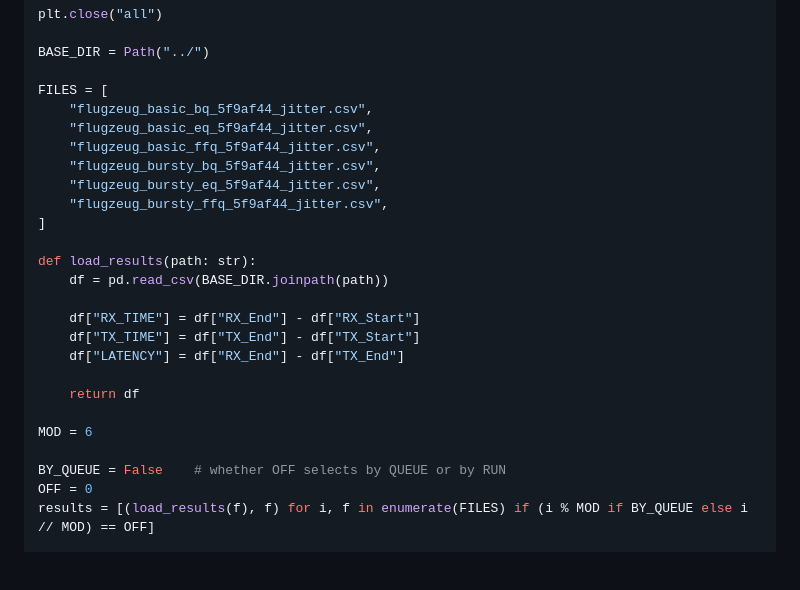
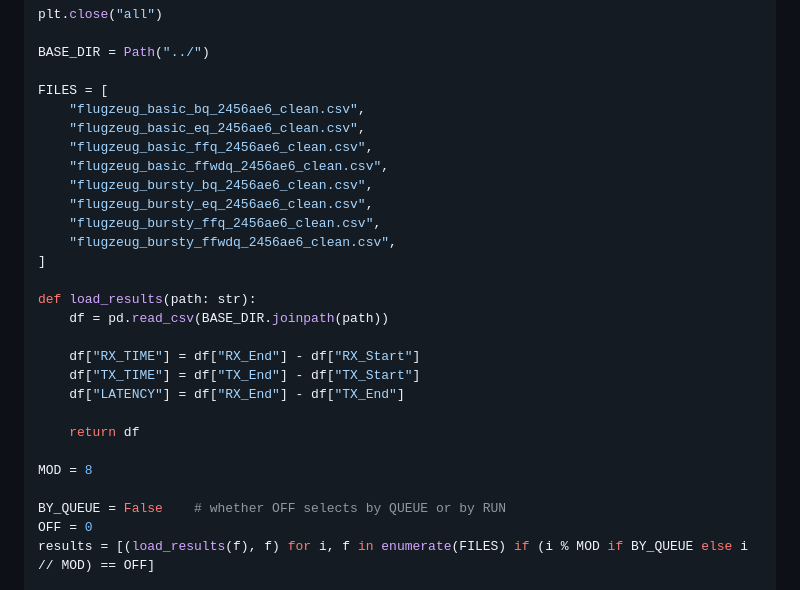
Before and after one commit to Computerdores/ba, a Markdown page: src/jupyter/main.md, the part around one of its changes. Drawn GitHub-style; blank space fills up the shorter version.

Commit message:
fix: update analysis nb

```diff
--- a/src/jupyter/main.md
+++ b/src/jupyter/main.md
@@ -30,12 +30,14 @@ plt.close("all")
 BASE_DIR = Path("../")
 
 FILES = [
-    "flugzeug_basic_bq_5f9af44_jitter.csv",
-    "flugzeug_basic_eq_5f9af44_jitter.csv",
-    "flugzeug_basic_ffq_5f9af44_jitter.csv",
-    "flugzeug_bursty_bq_5f9af44_jitter.csv",
-    "flugzeug_bursty_eq_5f9af44_jitter.csv",
-    "flugzeug_bursty_ffq_5f9af44_jitter.csv",
+    "flugzeug_basic_bq_2456ae6_clean.csv",
+    "flugzeug_basic_eq_2456ae6_clean.csv",
+    "flugzeug_basic_ffq_2456ae6_clean.csv",
+    "flugzeug_basic_ffwdq_2456ae6_clean.csv",
+    "flugzeug_bursty_bq_2456ae6_clean.csv",
+    "flugzeug_bursty_eq_2456ae6_clean.csv",
+    "flugzeug_bursty_ffq_2456ae6_clean.csv",
+    "flugzeug_bursty_ffwdq_2456ae6_clean.csv",
 ]
 
 def load_results(path: str):
@@ -47,7 +49,7 @@ def load_results(path: str):
 
     return df
 
-MOD = 6
+MOD = 8
 
 BY_QUEUE = False    # whether OFF selects by QUEUE or by RUN
 OFF = 0
```
Also changed, not shown: other parts of src/jupyter/main.md (+1 -1 lines).
